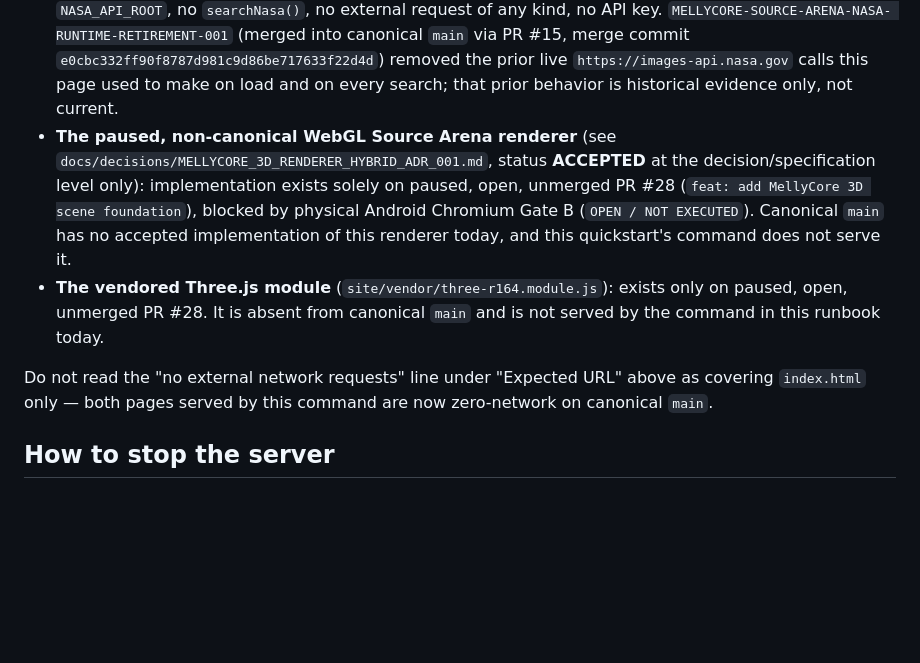
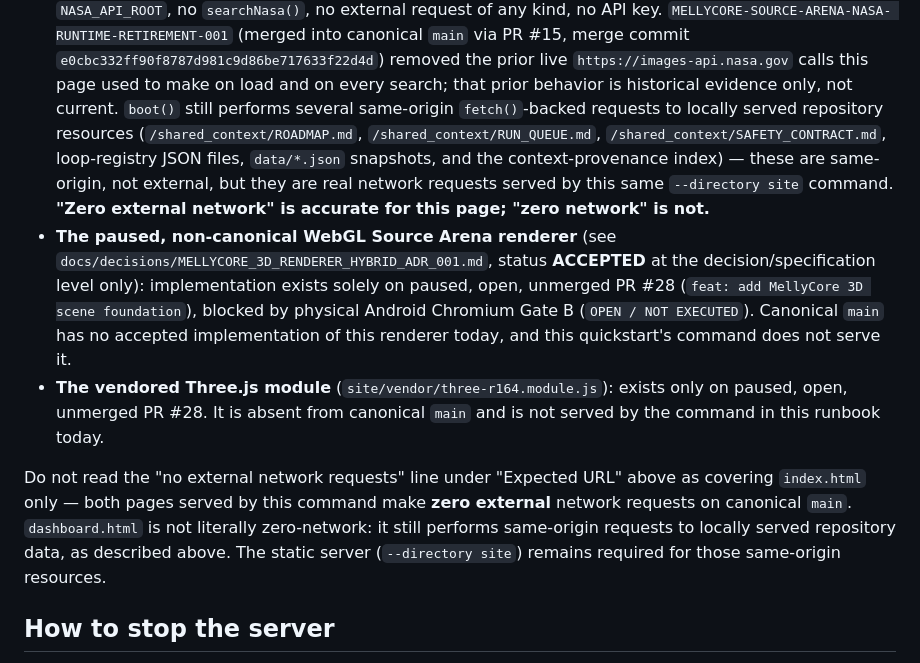
Before and after one commit to Melly-999/mellycore-aios-core, a Markdown page: docs/runbooks/MELLYCORE_LOCALHOST_QUICKSTART.md, the part around the change. GitHub-like rendering; blank space fills up the shorter version.

Commit message:
docs: resolve PR 30 truthful-state review findings

```diff
--- a/docs/runbooks/MELLYCORE_LOCALHOST_QUICKSTART.md
+++ b/docs/runbooks/MELLYCORE_LOCALHOST_QUICKSTART.md
@@ -52,6 +52,14 @@ Both pages served from this root are zero-external-network on canonical
   commit `e0cbc332ff90f8787d981c9d86be717633f22d4d`) removed the prior live
   `https://images-api.nasa.gov` calls this page used to make on load and on
   every search; that prior behavior is historical evidence only, not current.
+  `boot()` still performs several same-origin `fetch()`-backed requests to
+  locally served repository resources (`/shared_context/ROADMAP.md`,
+  `/shared_context/RUN_QUEUE.md`, `/shared_context/SAFETY_CONTRACT.md`,
+  loop-registry JSON files, `data/*.json` snapshots, and the
+  context-provenance index) — these are same-origin, not external, but they
+  are real network requests served by this same `--directory site` command.
+  **"Zero external network" is accurate for this page; "zero network" is
+  not.**
 - **The paused, non-canonical WebGL Source Arena renderer** (see
   `docs/decisions/MELLYCORE_3D_RENDERER_HYBRID_ADR_001.md`, status
   **ACCEPTED** at the decision/specification level only): implementation
@@ -64,8 +72,11 @@ Both pages served from this root are zero-external-network on canonical
   `main` and is not served by the command in this runbook today.
 
 Do not read the "no external network requests" line under "Expected URL" above
-as covering `index.html` only — both pages served by this command are now
-zero-network on canonical `main`.
+as covering `index.html` only — both pages served by this command make
+**zero external** network requests on canonical `main`. `dashboard.html` is
+not literally zero-network: it still performs same-origin requests to
+locally served repository data, as described above. The static server
+(`--directory site`) remains required for those same-origin resources.
 
 ## How to stop the server
 
```
Also changed, not shown: docs/decisions/MELLYCORE_3D_RENDERER_HYBRID_ADR_001.md (+1 -1 lines).
